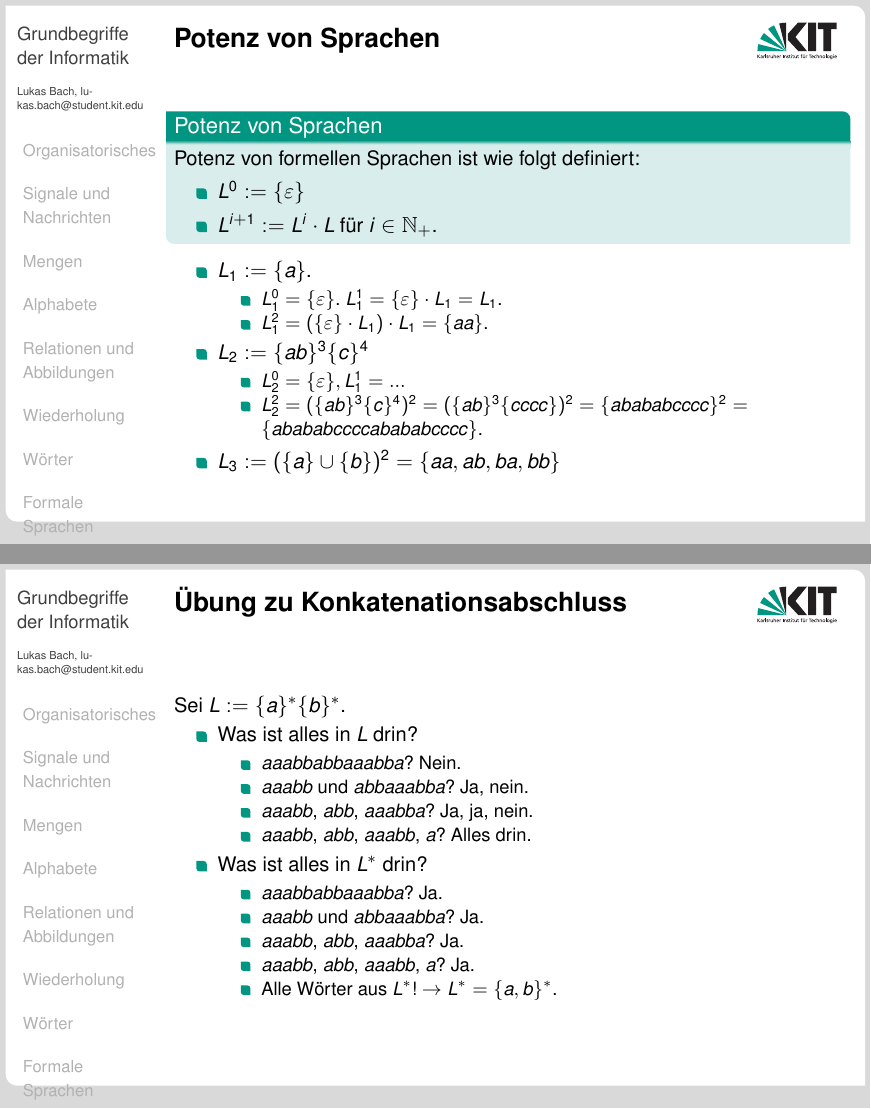
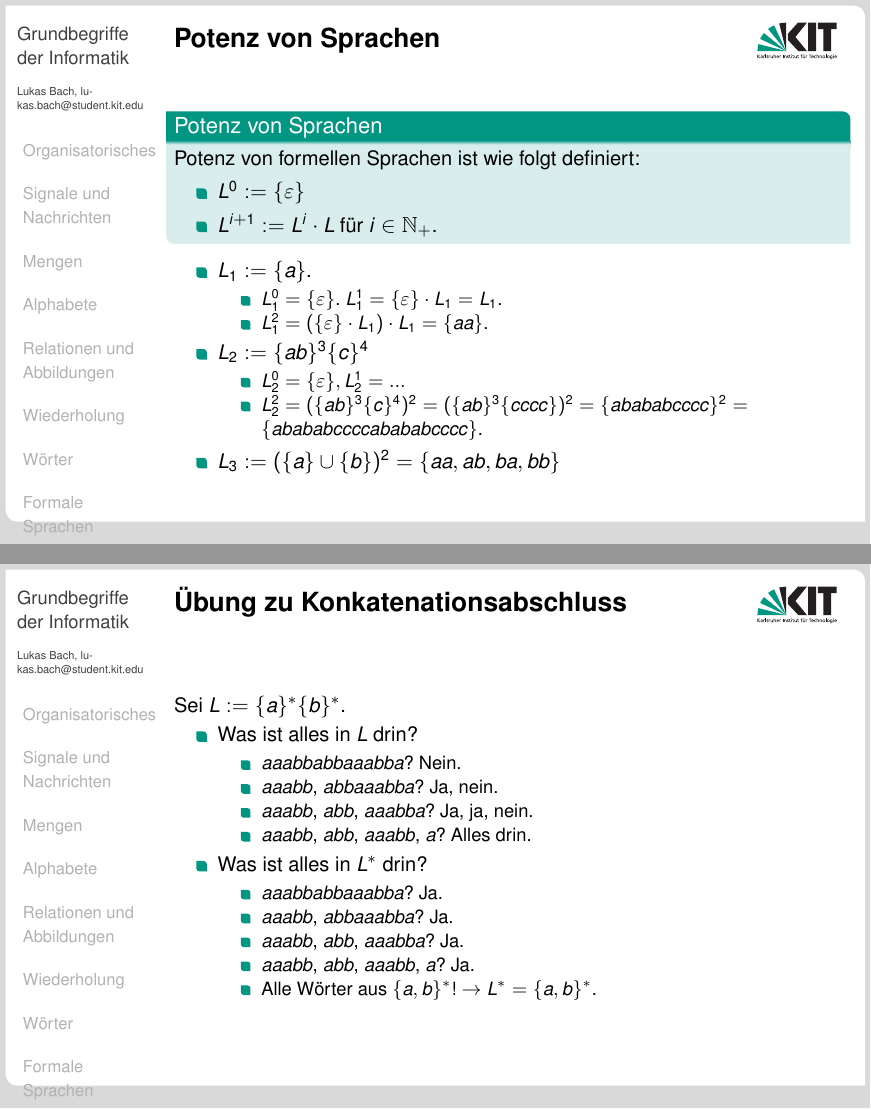
Before and after one commit to lukasbach/gbitutbeamer, LaTeX slides (slides_tutall.tex, which reads slide-tut04.tex): pages 56 and 58 of 69, joined at a grey line. Compiled offline with pdfLaTeX.

Commit message:
Minor corrections.

```diff
--- a/slide-tut04.tex
+++ b/slide-tut04.tex
@@ -155,7 +155,7 @@
 		\end{itemize}
 		\pitem $L_2 := \{ab\}^3\{c\}^4$
 		\begin{itemize}
-			\pitem $L_2^0 = \{\epsilon\}, L_1^1 = ...$
+			\pitem $L_2^0 = \{\epsilon\}, L_2^1 = ...$
 			\pitem $L_2^2 \pause = (\{ab\}^3\{c\}^4)^2 \pause = (\{ab\}^3\{cccc\})^2 \pause = \{abababcccc\}^2 \pause = \{abababccccabababcccc\}$.
 		\end{itemize}
 		\pitem $L_3 := (\{a\} \cup \{b\})^2 \pause = \{aa, ab, ba, bb\}$
@@ -186,17 +186,17 @@
 		\pitem Was ist alles in $L$ drin?
 		\begin{itemize}
 			\pitem $aaabbabbaaabba$? \pause Nein.
-			\pitem $aaabb$ und $abbaaabba$? \pause Ja, nein.
+			\pitem $aaabb$, $abbaaabba$? \pause Ja, nein.
 			\pitem $aaabb$, $abb$, $aaabba$? \pause Ja, ja, nein.
 			\pitem $aaabb$, $abb$, $aaabb$, $a$? \pause Alles drin.
 		\end{itemize}
 		\pitem Was ist alles in $L^*$ drin?
 		\begin{itemize}
 			\pitem $aaabbabbaaabba$? \pause Ja.
-			\pitem $aaabb$ und $abbaaabba$? \pause Ja.
+			\pitem $aaabb$, $abbaaabba$? \pause Ja.
 			\pitem $aaabb$, $abb$, $aaabba$? \pause Ja.
 			\pitem $aaabb$, $abb$, $aaabb$, $a$? \pause Ja.
-			\pitem Alle Wörter aus $L^*$! \pause $\rightarrow L^* = \{a,b\}^*$.
+			\pitem Alle Wörter aus $\{a,b\}^*$! \pause $\rightarrow L^* = \{a,b\}^*$.
 		\end{itemize}
 	\end{itemize}
 \end{frame}
```
